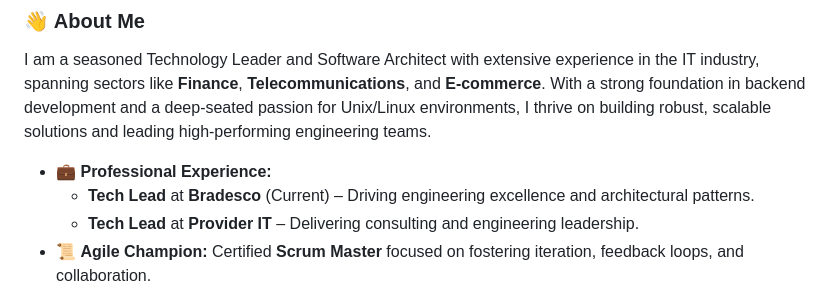
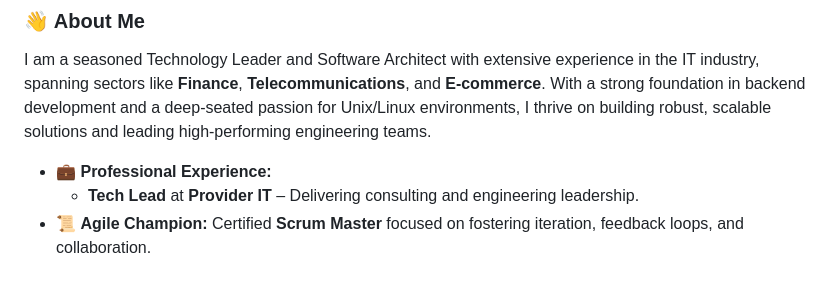
Before and after one commit to pedrorobsonleao/pedrorobsonleao, a Markdown page: README.md, the part around the change. Rendered like a GitHub page.

Commit message:
Update professional experience section in README
Removed current position at Bradesco from professional experience.

```diff
--- a/README.md
+++ b/README.md
@@ -28,7 +28,6 @@
 I am a seasoned Technology Leader and Software Architect with extensive experience in the IT industry, spanning sectors like **Finance**, **Telecommunications**, and **E-commerce**. With a strong foundation in backend development and a deep-seated passion for Unix/Linux environments, I thrive on building robust, scalable solutions and leading high-performing engineering teams.
 
 * 💼 **Professional Experience:**
-  * **Tech Lead** at **Bradesco** (Current) – Driving engineering excellence and architectural patterns.
   * **Tech Lead** at **Provider IT** – Delivering consulting and engineering leadership.
 * 📜 **Agile Champion:** Certified **Scrum Master** focused on fostering iteration, feedback loops, and collaboration.
 * 🌍 **International Footprint:** Delivered cross-border software solutions in Latin America (Argentina, Peru, Mexico, Uruguay, Colombia).
```
